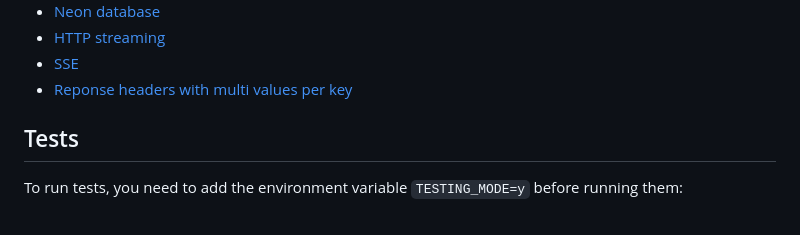
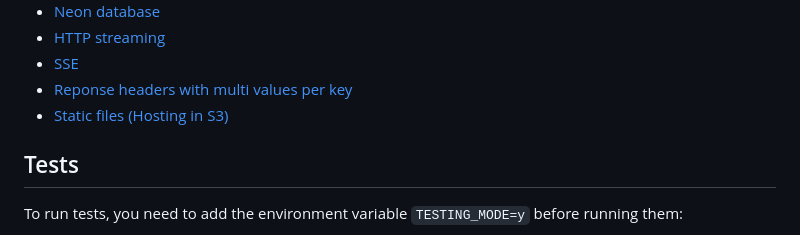
Before and after one commit to meirdev/winglet, a Markdown page: README.md, the part around the change. Drawn GitHub-style.

Commit message:
add link to example

```diff
--- a/README.md
+++ b/README.md
@@ -122,6 +122,7 @@ api.listen(8080);
 * [HTTP streaming](./example_streaming.main.w)
 * [SSE](./example_sse.main.w)
 * [Reponse headers with multi values per key](./example_response_headers_multi_values_per_key.main.w)
+* [Static files (Hosting in S3)](./example_static_files.main.w)
 
 ## Tests
 
```
